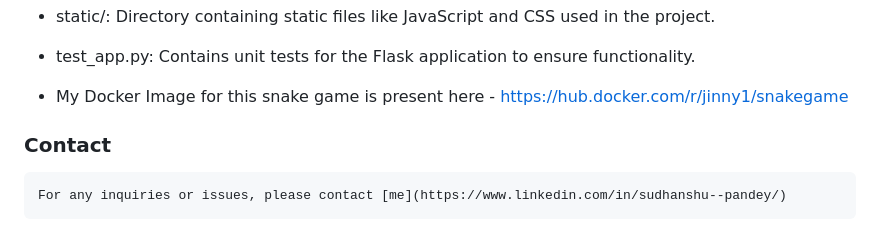
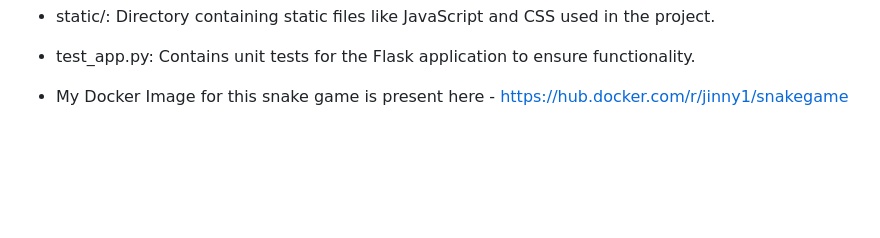
Before and after one commit to sumitrmalik/SnakeGame, a Markdown page: README.md, the part around the change. GitHub-like rendering; blank space fills up the shorter version.

```diff
--- a/README.md
+++ b/README.md
@@ -133,7 +133,3 @@ This project is a simple Snake Game built using Flask for the backend and JavaSc
 - test_app.py: Contains unit tests for the Flask application to ensure functionality.
 
 - My Docker Image for this snake game is present here - https://hub.docker.com/r/jinny1/snakegame
-
-### Contact
-
-    For any inquiries or issues, please contact [me](https://www.linkedin.com/in/sudhanshu--pandey/)
```
